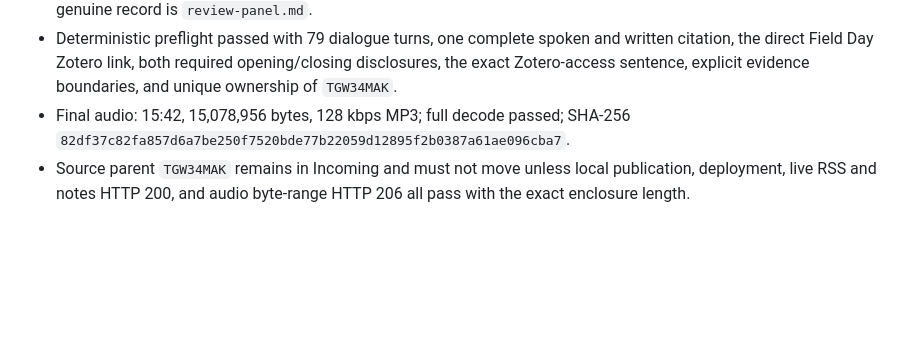
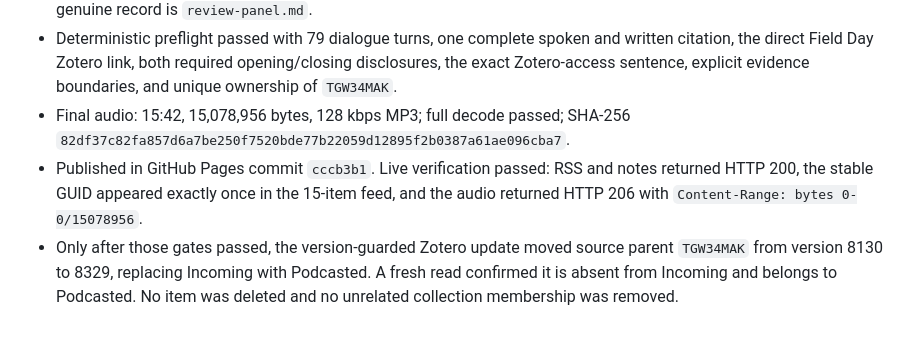
Before and after one commit to mrdavidgagnon/human-in-the-loop-AI-podcast, a Markdown page: episode-015-notes.md, the part around the change. Drawn GitHub-style; blank space fills up the shorter version.

Commit message:
Finalize episode 015 production notes

```diff
--- a/episode-015-notes.md
+++ b/episode-015-notes.md
@@ -27,4 +27,5 @@ Applied to learning games, the synthesis suggests embedding an explicit capabili
 - Three distinct independent full-text reviewers passed the complete revised package with no unresolved revisions; the genuine record is `review-panel.md`.
 - Deterministic preflight passed with 79 dialogue turns, one complete spoken and written citation, the direct Field Day Zotero link, both required opening/closing disclosures, the exact Zotero-access sentence, explicit evidence boundaries, and unique ownership of `TGW34MAK`.
 - Final audio: 15:42, 15,078,956 bytes, 128 kbps MP3; full decode passed; SHA-256 `82df37c82fa857d6a7be250f7520bde77b22059d12895f2b0387a61ae096cba7`.
-- Source parent `TGW34MAK` remains in Incoming and must not move unless local publication, deployment, live RSS and notes HTTP 200, and audio byte-range HTTP 206 all pass with the exact enclosure length.
+- Published in GitHub Pages commit `cccb3b1`. Live verification passed: RSS and notes returned HTTP 200, the stable GUID appeared exactly once in the 15-item feed, and the audio returned HTTP 206 with `Content-Range: bytes 0-0/15078956`.
+- Only after those gates passed, the version-guarded Zotero update moved source parent `TGW34MAK` from version 8130 to 8329, replacing Incoming with Podcasted. A fresh read confirmed it is absent from Incoming and belongs to Podcasted. No item was deleted and no unrelated collection membership was removed.
```
